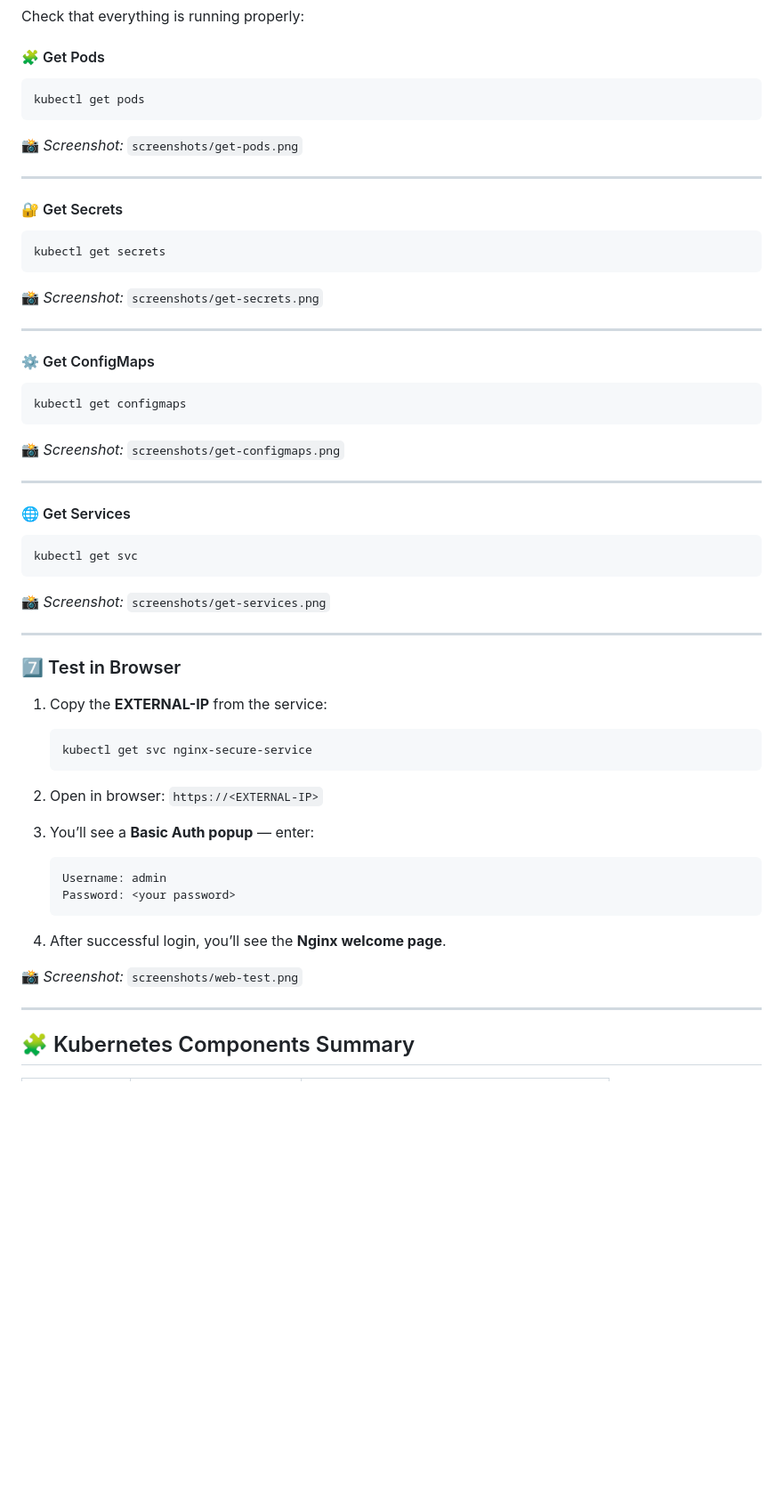
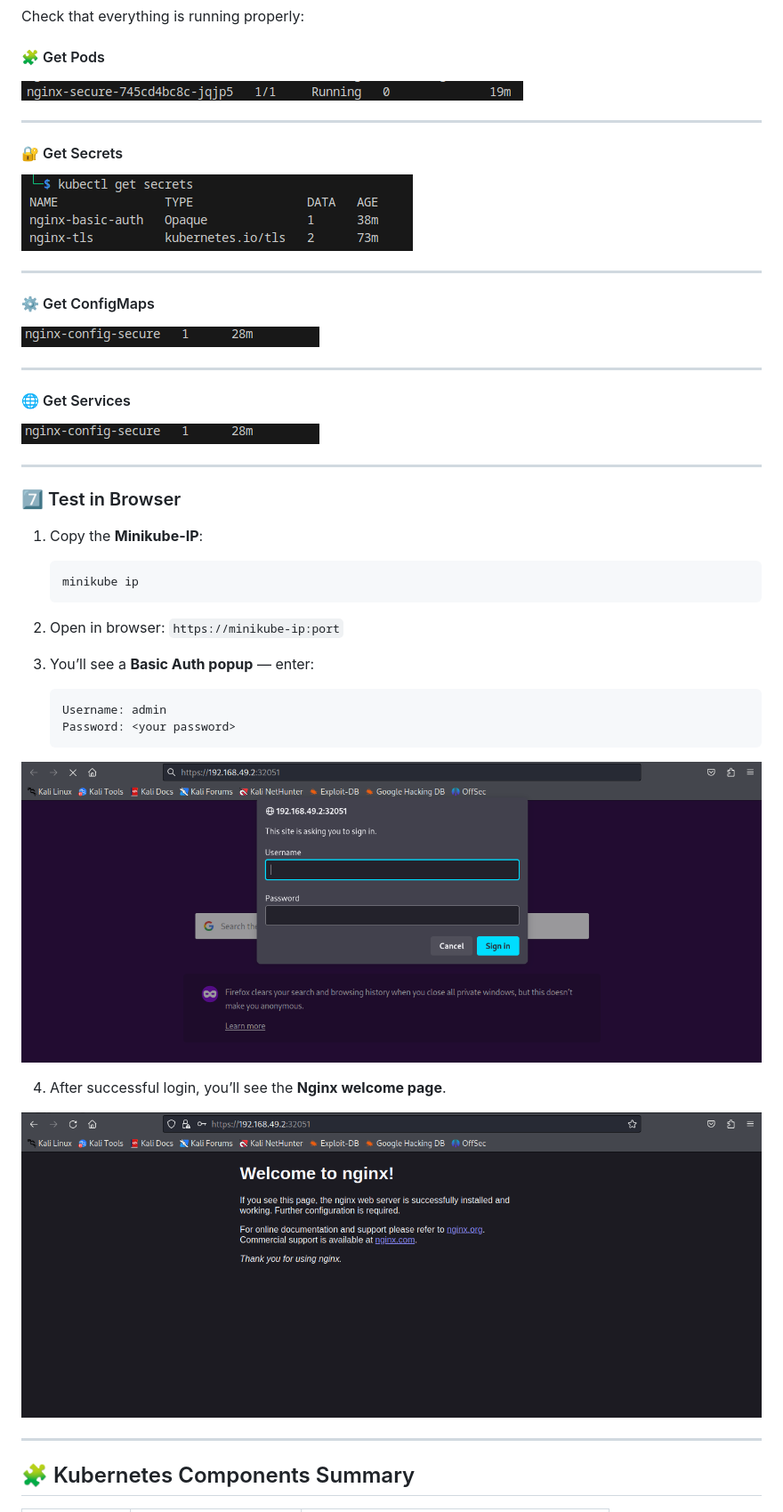
Before and after one commit to Abdlrhman00/DEPI_DevOps, a Markdown page: Https & Basic authentication/readme.md, the part around the change. Shown: that part at 89% size. GitHub-like rendering; pictures changed too: Https & Basic authentication/configmaps_screenshot.png (added), Https & Basic authentication/pods_screenshot.png (added), Https & Basic authentication/secrets_screenshot.png (added); blank space fills up the shorter version.

Commit message:
readme and screenshots

````diff
--- a/Https & Basic authentication/readme.md
+++ b/Https & Basic authentication/readme.md
@@ -92,54 +92,38 @@ Check that everything is running properly:
 
 #### 🧩 Get Pods
 
-```bash
-kubectl get pods
-```
-
-📸 *Screenshot:* `screenshots/get-pods.png`
+![Pods Screenshot](./pods_screenshot.png)
 
 ---
 
 #### 🔐 Get Secrets
 
-```bash
-kubectl get secrets
-```
-
-📸 *Screenshot:* `screenshots/get-secrets.png`
+![Secrets Screenshot](./secrets_screenshot.png)
 
 ---
 
 #### ⚙️ Get ConfigMaps
 
-```bash
-kubectl get configmaps
-```
-
-📸 *Screenshot:* `screenshots/get-configmaps.png`
+![ConfigMaps Screenshot](./configmaps_screenshot.png)
 
 ---
 
 #### 🌐 Get Services
 
-```bash
-kubectl get svc
-```
-
-📸 *Screenshot:* `screenshots/get-services.png`
+![ConfigMaps Screenshot](./configmaps_screenshot.png)
 
 ---
 
 ### 7️⃣ Test in Browser
 
-1. Copy the **EXTERNAL-IP** from the service:
+1. Copy the **Minikube-IP**:
 
    ```bash
-   kubectl get svc nginx-secure-service
+   minikube ip
    ```
 
 2. Open in browser:
-   `https://<EXTERNAL-IP>`
+   `https://minikube-ip:port`
 
 3. You’ll see a **Basic Auth popup** — enter:
 
@@ -148,9 +132,12 @@ kubectl get svc
    Password: <your password>
    ```
 
+  ![web-1 Screenshot](./webtest_screenshot.png)
+
+
 4. After successful login, you’ll see the **Nginx welcome page**.
 
-📸 *Screenshot:* `screenshots/web-test.png`
+  ![web-2 Screenshot](./webtest-2_screenshot.png)
 
 ---
 
````
